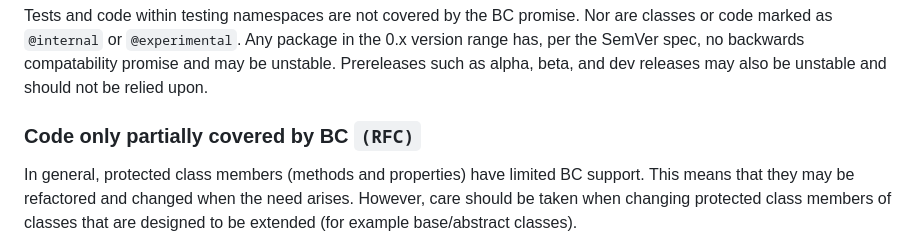
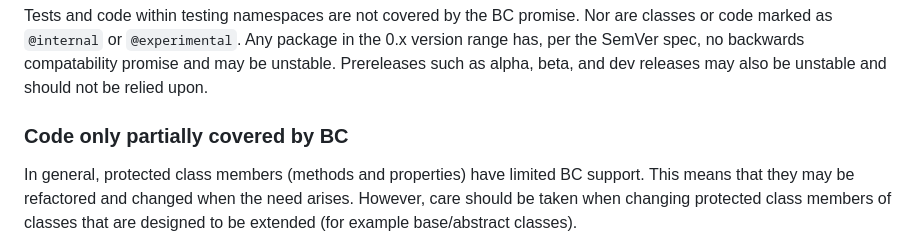
Before and after one commit to hydephp/policies, a Markdown page: Backwards Compatability.md, the part around the change. GitHub-like rendering.

Commit message:
Remove section RFC status as comments have been collected

```diff
--- a/Backwards Compatability.md
+++ b/Backwards Compatability.md
@@ -45,7 +45,7 @@ Tests and code within testing namespaces are not covered by the BC promise. Nor
 Any package in the 0.x version range has, per the SemVer spec, no backwards compatability promise and may be unstable.
 Prereleases such as alpha, beta, and dev releases may also be unstable and should not be relied upon.
 
-### Code only partially covered by BC `(RFC)`
+### Code only partially covered by BC
 
 In general, protected class members (methods and properties) have limited BC support. This means that they may be refactored and changed when the need arises. However, care should be taken when changing protected class members of classes that are designed to be extended (for example base/abstract classes).
 
```
